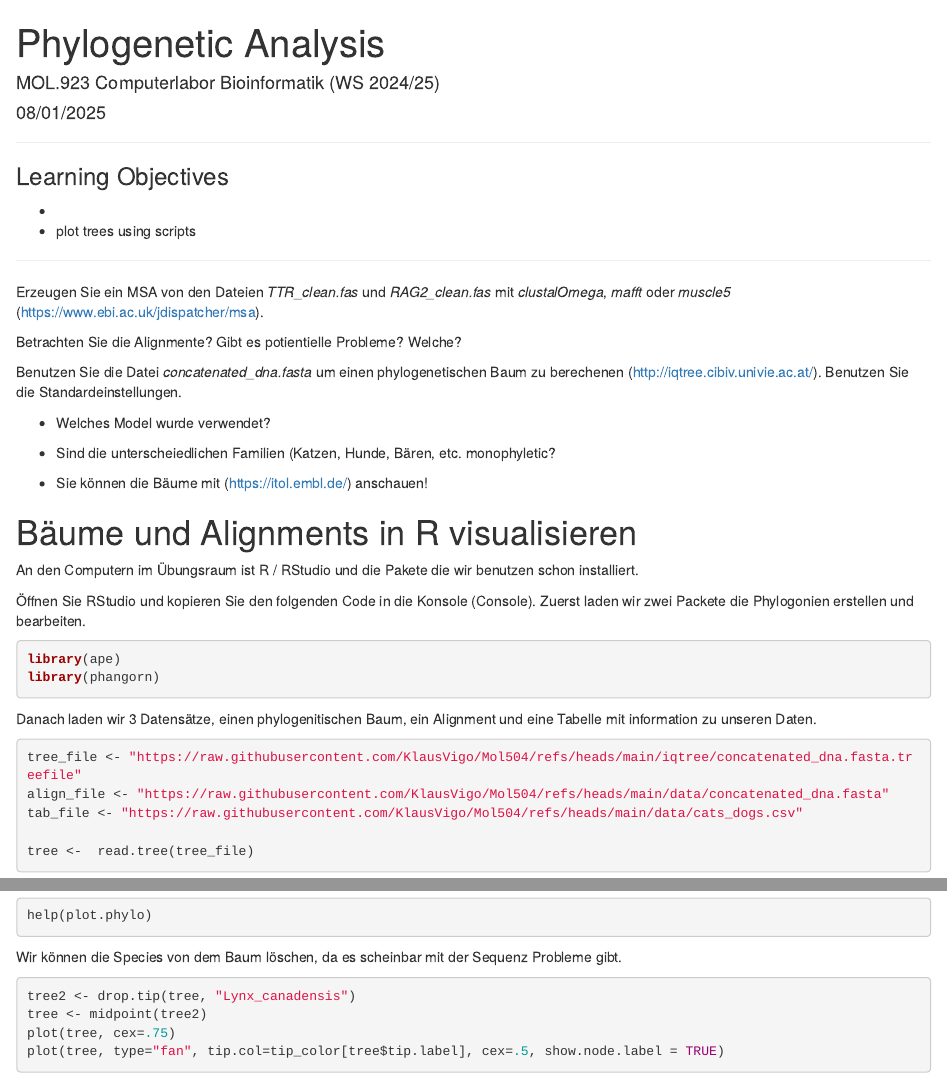
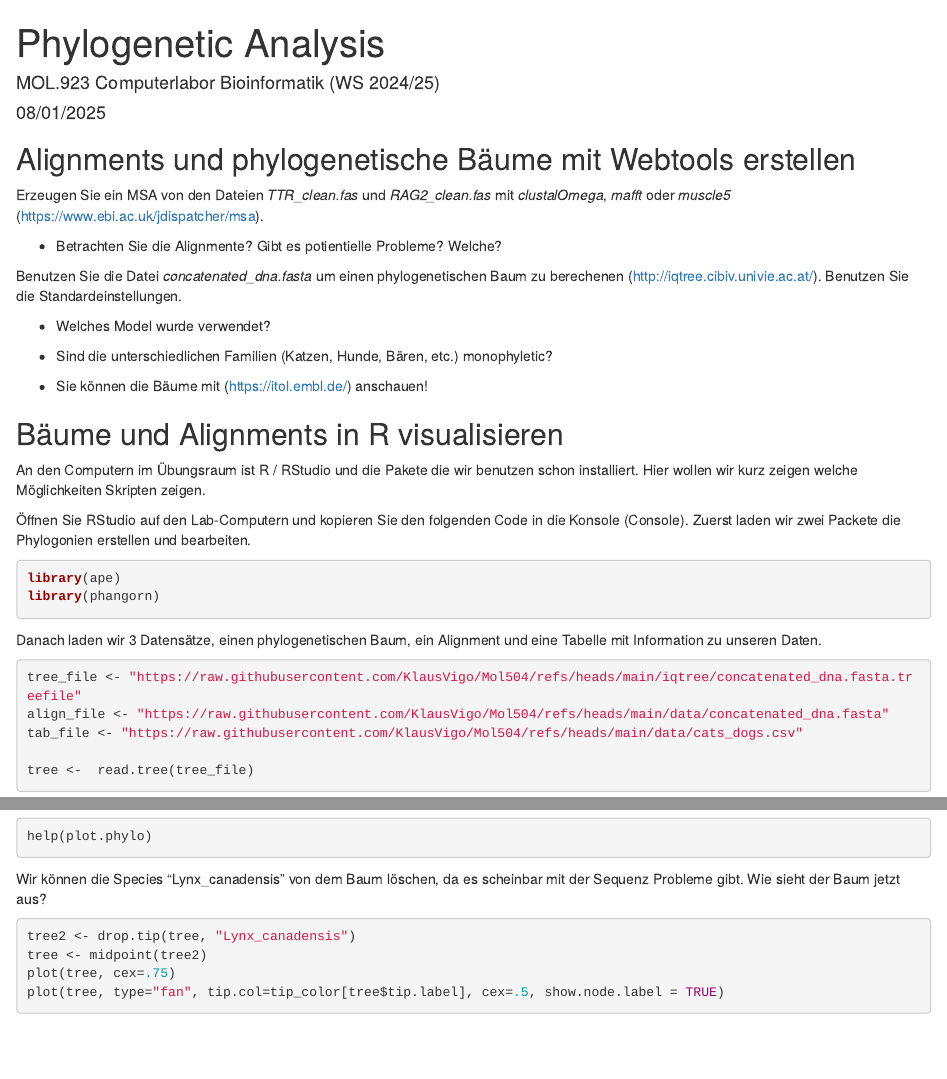
Before and after one commit to KlausVigo/Mol504, an R Markdown document (Phylogenetics.Rmd): the page in a window 1100 px wide, from its top, and a second part further down, joined at a grey line. Rendered offline with R 4.5, knitr and Pandoc, with nearby package versions; some code elsewhere in the file could not run offline.

Commit message:
Improvements

````diff
--- a/Phylogenetics.Rmd
+++ b/Phylogenetics.Rmd
@@ -13,44 +13,36 @@ editor_options:
 knitr::opts_chunk$set(echo = TRUE)
 ```
 
-
-***
-
-### Learning Objectives
-
-
--
-- plot trees using scripts
-
-***
-
+## Alignments und phylogenetische Bäume mit Webtools erstellen
 
 Erzeugen Sie ein MSA von den Dateien *TTR_clean.fas* und *RAG2_clean.fas* mit *clustalOmega*, *mafft* oder *muscle5* (https://www.ebi.ac.uk/jdispatcher/msa).
 
-Betrachten Sie die Alignmente? Gibt es potientielle Probleme? Welche?
+* Betrachten Sie die Alignmente? Gibt es potientielle Probleme? Welche?
 
-Benutzen Sie die Datei *concatenated_dna.fasta* um einen phylogenetischen Baum zu  berechenen (http://iqtree.cibiv.univie.ac.at/).
-Benutzen Sie die Standardeinstellungen.
+Benutzen Sie die Datei *concatenated_dna.fasta* um einen phylogenetischen Baum zu berechenen (http://iqtree.cibiv.univie.ac.at/). Benutzen Sie die Standardeinstellungen.
 
 * Welches Model wurde verwendet?
 
-* Sind die unterscheiedlichen Familien (Katzen, Hunde, Bären, etc. monophyletic?
+* Sind die unterschiedlichen Familien (Katzen, Hunde, Bären, etc.) monophyletic?
 * Sie können die Bäume mit (https://itol.embl.de/) anschauen!
 
 
-# Bäume und Alignments in R visualisieren
+## Bäume und Alignments in R visualisieren
 
 An den Computern im Übungsraum ist R / RStudio und die Pakete die wir benutzen schon installiert.
+Hier wollen wir kurz zeigen welche Möglichkeiten Skripten zeigen.
 
 
-Öffnen Sie RStudio und kopieren Sie den folgenden Code in die Konsole (Console).
+Öffnen Sie RStudio auf den Lab-Computern und kopieren Sie den folgenden Code in die Konsole (Console).
 Zuerst laden wir zwei Packete die Phylogonien erstellen und bearbeiten.
 ```{R, eval=TRUE}
 library(ape)
 library(phangorn)
 ```
 
-Danach laden wir 3 Datensätze, einen phylogenitischen Baum, ein Alignment und eine Tabelle mit information zu unseren Daten.
+
+
+Danach laden wir 3 Datensätze, einen phylogenetischen Baum, ein Alignment und eine Tabelle mit Information zu unseren Daten.
 ```{R, eval=TRUE}
 tree_file <- "https://raw.githubusercontent.com/KlausVigo/Mol504/refs/heads/main/iqtree/concatenated_dna.fasta.treefile"
 align_file <- "https://raw.githubusercontent.com/KlausVigo/Mol504/refs/heads/main/data/concatenated_dna.fasta"
@@ -89,7 +87,8 @@ Die Funtion *plot.phylo*, wir können aber nur *plot* schreiben, hat viele Optio
 ```{R, eval=FALSE}
 help(plot.phylo)
 ```
-Wir können die Species von dem Baum löschen, da es scheinbar mit der Sequenz Probleme gibt.
+
+Wir können die Species "Lynx_canadensis" von dem Baum löschen, da es scheinbar mit der Sequenz Probleme gibt. Wie sieht der Baum jetzt aus?
 ```{R, eval=FALSE}
 tree2 <- drop.tip(tree, "Lynx_canadensis")
 tree <- midpoint(tree2)
````
Also changed, not shown: Phylogenetics.html, Phylogenetics.Rmd (12 more changed lines).
